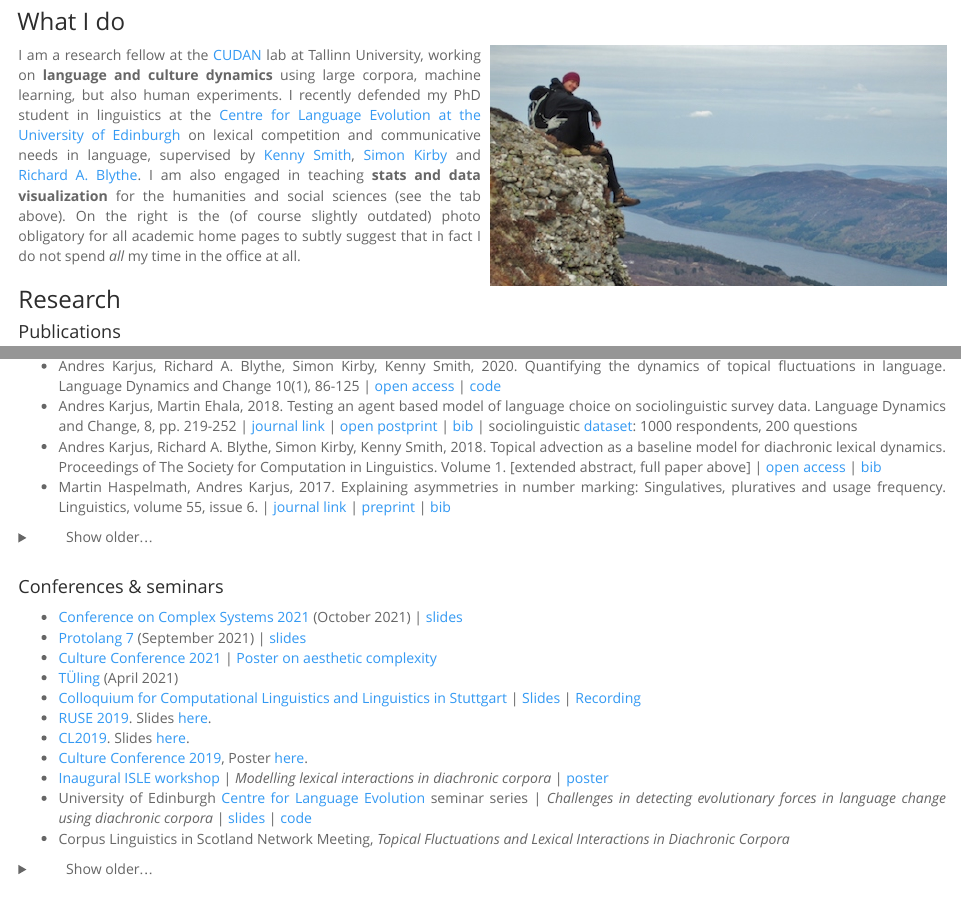
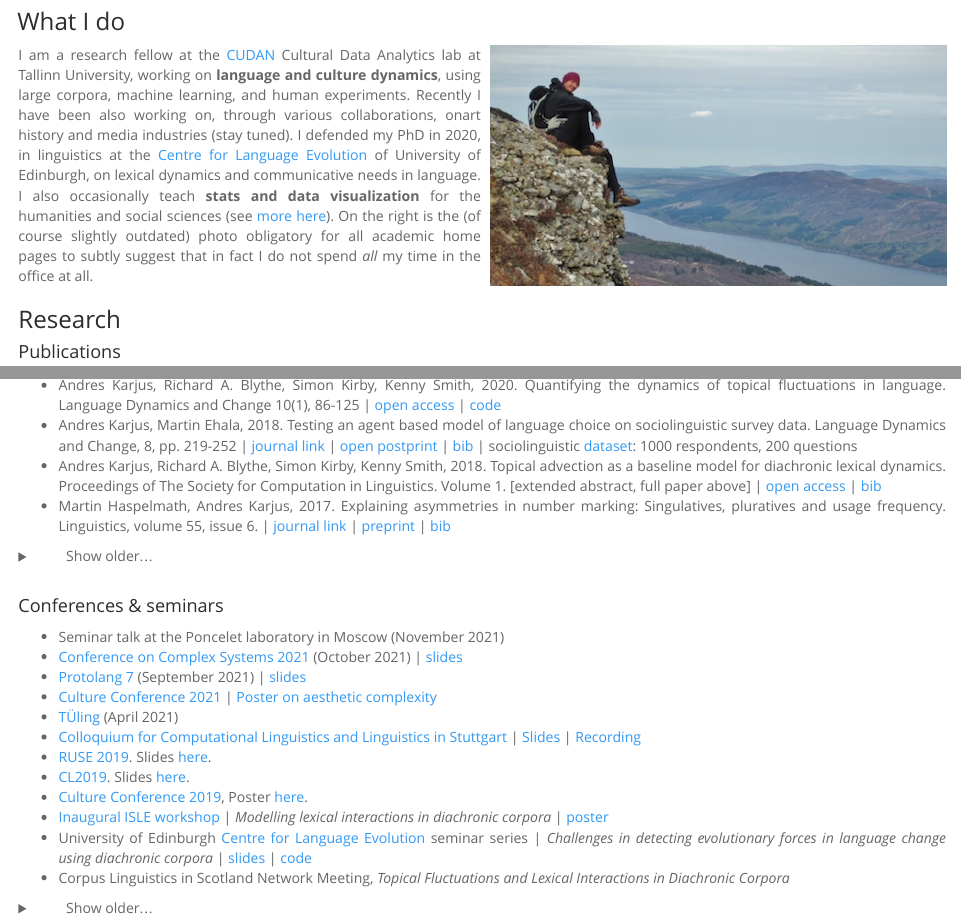
Before and after one commit to andreskarjus/andreskarjus.github.io, an R Markdown document (index.Rmd): the page in a window 1100 px wide, from 410 px down, and a second part further down, joined at a grey line. Rendered offline with R 4.5, knitr and Pandoc, with nearby package versions.

Commit message:
update bio

```diff
--- a/index.Rmd
+++ b/index.Rmd
@@ -95,8 +95,9 @@ details summary::-webkit-details-marker {
 <IMG SRC="IMG_2657.jpg" ALIGN="right" BR CLEAR="left" style="margin-left:10px; width: 49%; height: auto;">
 
 <div style="text-align: justify; padding-left:1px">
-I am a research fellow at the [CUDAN](http://cudan.tlu.ee/) lab at Tallinn University, working on **language and culture dynamics** using large corpora, machine learning, but also human experiments. I recently defended my PhD student in linguistics at the [Centre for Language Evolution at the University of Edinburgh](http://www.lel.ed.ac.uk/cle/) on lexical competition and communicative needs in language, supervised by [Kenny Smith](http://www.lel.ed.ac.uk/~kenny), [Simon Kirby](http://www.lel.ed.ac.uk/~simon) and [Richard A. Blythe](http://www2.ph.ed.ac.uk/~rblythe3/).
-I am also engaged in teaching **stats and data visualization** for the humanities and social sciences (see the tab above). On the right is the (of course slightly outdated) photo obligatory for all academic home pages to subtly suggest that in fact I do not spend _all_ my time in the office at all.
+I am a research fellow at the [CUDAN](http://cudan.tlu.ee/) Cultural Data Analytics lab at Tallinn University, working on **language and culture dynamics**, using large corpora, machine learning, and human experiments. Recently I have been also working on, through various collaborations, onart history and media industries (stay tuned).
+I defended my PhD in 2020, in linguistics at the [Centre for Language Evolution](http://www.lel.ed.ac.uk/cle/) of University of Edinburgh, on lexical dynamics and communicative needs in language.
+I also occasionally teach **stats and data visualization** for the humanities and social sciences (see [more here](https://andreskarjus.github.io/artofthefigure)). On the right is the (of course slightly outdated) photo obligatory for all academic home pages to subtly suggest that in fact I do not spend _all_ my time in the office at all.
 
 ### Research
 
@@ -125,6 +126,7 @@ I am also engaged in teaching **stats and data visualization** for the humanitie
 
 #### Conferences & seminars
 
+- Seminar talk at the Poncelet laboratory in Moscow (November 2021)
 - [Conference on Complex Systems 2021](https://ccs2021.univ-lyon1.fr/) (October 2021) | [slides](https://andreskarjus.github.io/talks/ccs2021/Karjus_CCS2021_Capturing_aesthetic_complexity.pdf)
 - [Protolang 7](https://blogs.phil.hhu.de/protolang7/programme/) (September 2021) | [slides](https://andreskarjus.github.io/talks/andres_karjus_protolang7.pdf)
 - [Culture Conference 2021](https://culture-conference.com/) | [Poster on aesthetic complexity](https://andreskarjus.github.io/talks/cultureconference2021/)
```
Also changed, not shown: index.html, index.Rmd (2 more changed lines), 5 other files.
